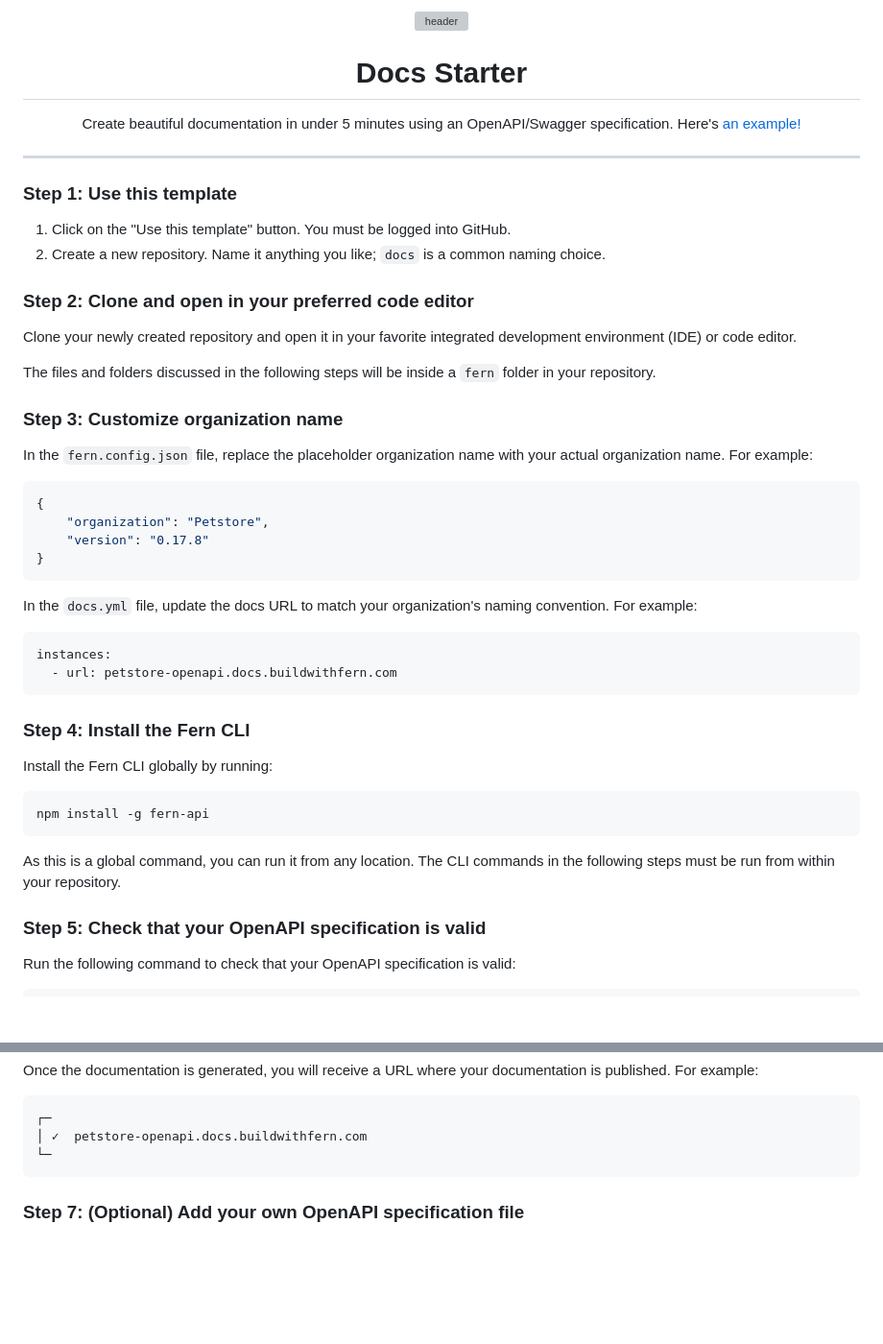
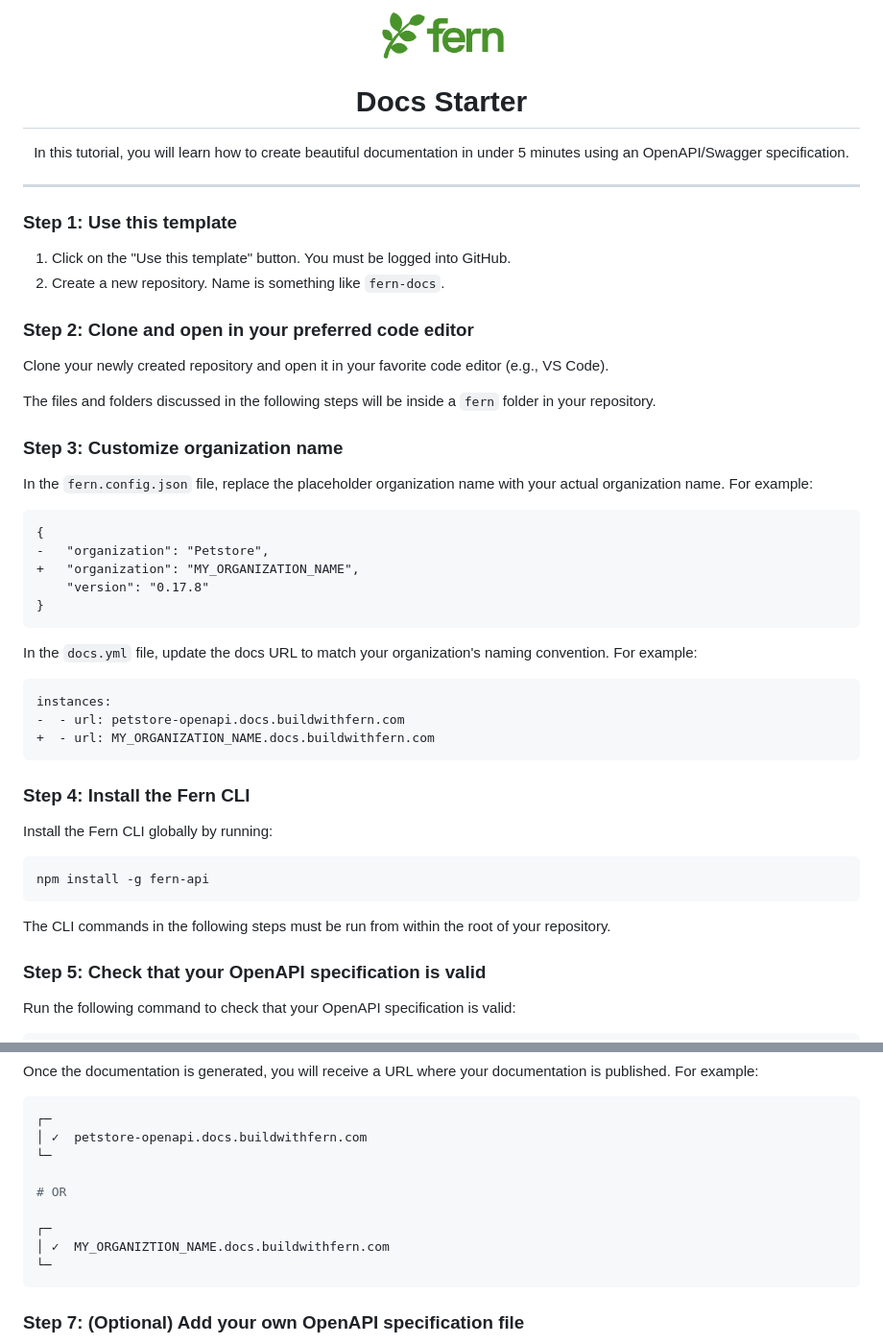
Before and after one commit to fern-api/docs-starter, a Markdown page: README.md, 2 parts joined by grey strips. Shown at 96% size. Drawn GitHub-style; pictures changed too: fern/docs/assets/fern.png (added); blank space fills up the shorter version; grey boxes are pictures that could not be loaded.

Commit message:
Add Fern Logo (#33)

````diff
--- a/README.md
+++ b/README.md
@@ -1,15 +1,14 @@
 <br/>
 <div align="center">
   <a href="https://www.buildwithfern.com/?utm_source=github&utm_medium=readme&utm_campaign=docs-starter-openapi&utm_content=logo">
-    <img src="/fern/docs/assets/logo_light_mode.png" height="50" align="center" alt="header" />
+    <img src="/fern/docs/assets/fern.png" height="50" align="center" alt="header" />
   </a>
 
   <br/>
 
 # Docs Starter
 
-Create beautiful documentation in under 5 minutes using an OpenAPI/Swagger specification. Here's [an example!](https://petstore-openapi.docs.buildwithfern.com)
-
+In this tutorial, you will learn how to create beautiful documentation in under 5 minutes using an OpenAPI/Swagger specification.
 </div>
 
 ---
@@ -17,11 +16,11 @@ Create beautiful documentation in under 5 minutes using an OpenAPI/Swagger speci
 ### Step 1: Use this template
 
 1. Click on the "Use this template" button. You must be logged into GitHub.
-2. Create a new repository. Name it anything you like; `docs` is a common naming choice.
+2. Create a new repository. Name is something like `fern-docs`.
 
 ### Step 2: Clone and open in your preferred code editor
 
-Clone your newly created repository and open it in your favorite integrated development environment (IDE) or code editor.
+Clone your newly created repository and open it in your favorite code editor (e.g., VS Code).
 
 The files and folders discussed in the following steps will be inside a `fern` folder in your repository.
 
@@ -29,18 +28,20 @@ The files and folders discussed in the following steps will be inside a `fern` f
 
 In the `fern.config.json` file, replace the placeholder organization name with your actual organization name. For example:
 
-```json
+```diff
 {
-    "organization": "Petstore",
+-   "organization": "Petstore",
++   "organization": "MY_ORGANIZATION_NAME",
     "version": "0.17.8"
 }
 ```
 
 In the `docs.yml` file, update the docs URL to match your organization's naming convention. For example:
 
-```yml
+```diff
 instances:
-  - url: petstore-openapi.docs.buildwithfern.com
+-  - url: petstore-openapi.docs.buildwithfern.com
++  - url: MY_ORGANIZATION_NAME.docs.buildwithfern.com
 ```
 
 ### Step 4: Install the Fern CLI
@@ -51,7 +52,7 @@ Install the Fern CLI globally by running:
 npm install -g fern-api
 ```
 
-As this is a global command, you can run it from any location. The CLI commands in the following steps must be run from within your repository.
+The CLI commands in the following steps must be run from within the root of your repository.
 
 ### Step 5: Check that your OpenAPI specification is valid
 
@@ -76,6 +77,12 @@ Once the documentation is generated, you will receive a URL where your documenta
 ```shell
 ┌─
 │ ✓  petstore-openapi.docs.buildwithfern.com
+└─
+
+# OR
+
+┌─
+│ ✓  MY_ORGANIZTION_NAME.docs.buildwithfern.com
 └─
 ```
 
````
